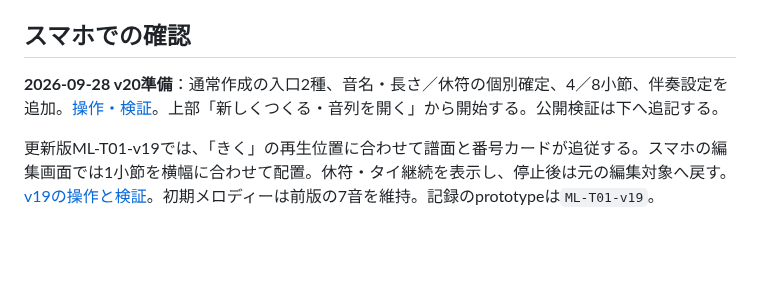
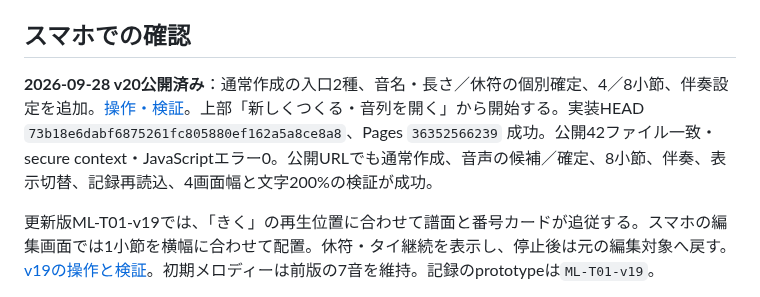
Before and after one commit to gerupon-lgtm/koekit, a Markdown page: docs/melody/preview-deployment.md, the part around the change. Rendered like a GitHub page; blank space fills up the shorter version.

Commit message:
Record verified normal creation preview deployment

```diff
--- a/docs/melody/preview-deployment.md
+++ b/docs/melody/preview-deployment.md
@@ -12,7 +12,7 @@
 
 ## スマホでの確認
 
-**2026-09-28 v20準備**：通常作成の入口2種、音名・長さ／休符の個別確定、4／8小節、伴奏設定を追加。[操作・検証](normal-creation-v20.md)。上部「新しくつくる・音列を開く」から開始する。公開検証は下へ追記する。
+**2026-09-28 v20公開済み**：通常作成の入口2種、音名・長さ／休符の個別確定、4／8小節、伴奏設定を追加。[操作・検証](normal-creation-v20.md)。上部「新しくつくる・音列を開く」から開始する。実装HEAD `73b18e6dabf6875261fc805880ef162a5a8ce8a8`、Pages `36352566239` 成功。公開42ファイル一致・secure context・JavaScriptエラー0。公開URLでも通常作成、音声の候補／確定、8小節、伴奏、表示切替、記録再読込、4画面幅と文字200%の検証が成功。
 
 更新版ML-T01-v19では、「きく」の再生位置に合わせて譜面と番号カードが追従する。スマホの編集画面では1小節を横幅に合わせて配置。休符・タイ継続を表示し、停止後は元の編集対象へ戻す。[v19の操作と検証](humming-v19.md)。初期メロディーは前版の7音を維持。記録のprototypeは`ML-T01-v19`。
 
```
